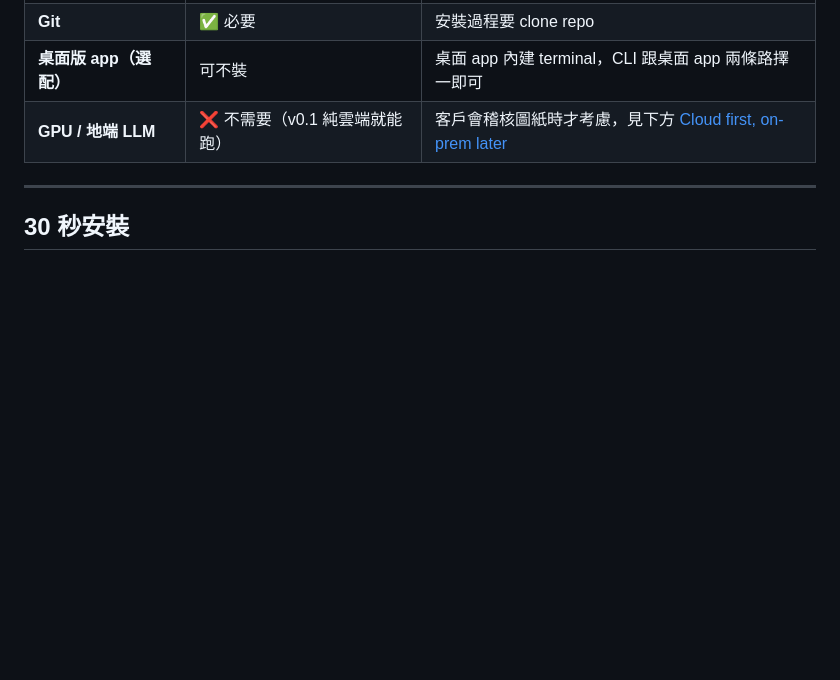
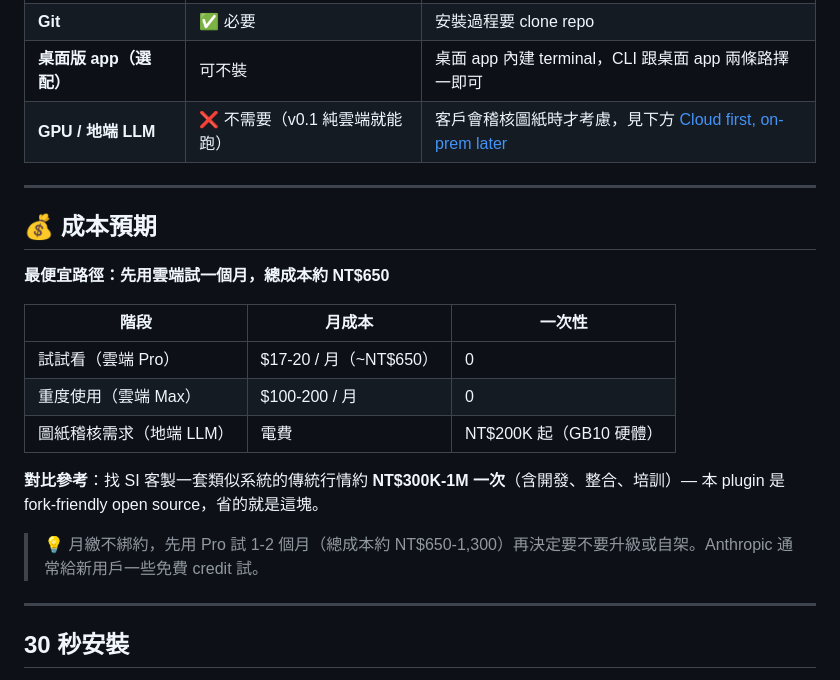
Before and after one commit to jason-simhope-ai/manufacturing-skill, a Markdown page: README.zh-TW.md, the part around the change. Drawn GitHub-style; blank space fills up the shorter version.

```diff
--- a/README.zh-TW.md
+++ b/README.zh-TW.md
@@ -131,6 +131,22 @@ sequenceDiagram
 | **Git**               | ✅ 必要                         | 安裝過程要 clone repo                                     |
 | **桌面版 app（選配）**| 可不裝                          | 桌面 app 內建 terminal，CLI 跟桌面 app 兩條路擇一即可     |
 | **GPU / 地端 LLM**    | ❌ 不需要（v0.1 純雲端就能跑） | 客戶會稽核圖紙時才考慮，見下方 [Cloud first, on-prem later](#cloud-first-on-prem-later) |
+
+---
+
+## 💰 成本預期
+
+**最便宜路徑：先用雲端試一個月，總成本約 NT$650**
+
+| 階段                       | 月成本                | 一次性                 |
+| -------------------------- | --------------------- | ---------------------- |
+| 試試看（雲端 Pro）         | $17-20 / 月（~NT$650） | 0                      |
+| 重度使用（雲端 Max）       | $100-200 / 月         | 0                      |
+| 圖紙稽核需求（地端 LLM）   | 電費                  | NT$200K 起（GB10 硬體） |
+
+**對比參考**：找 SI 客製一套類似系統的傳統行情約 **NT$300K-1M 一次**（含開發、整合、培訓）— 本 plugin 是 fork-friendly open source，省的就是這塊。
+
+> 💡 月繳不綁約，先用 Pro 試 1-2 個月（總成本約 NT$650-1,300）再決定要不要升級或自架。Anthropic 通常給新用戶一些免費 credit 試。
 
 ---
 
```
Also changed, not shown: README.md (+21 -3 lines), docs/quickstart-for-beginners.zh-TW.md (+5 -1 lines), docs/demo/quote-demo-en.gif (added), 1 other file.
